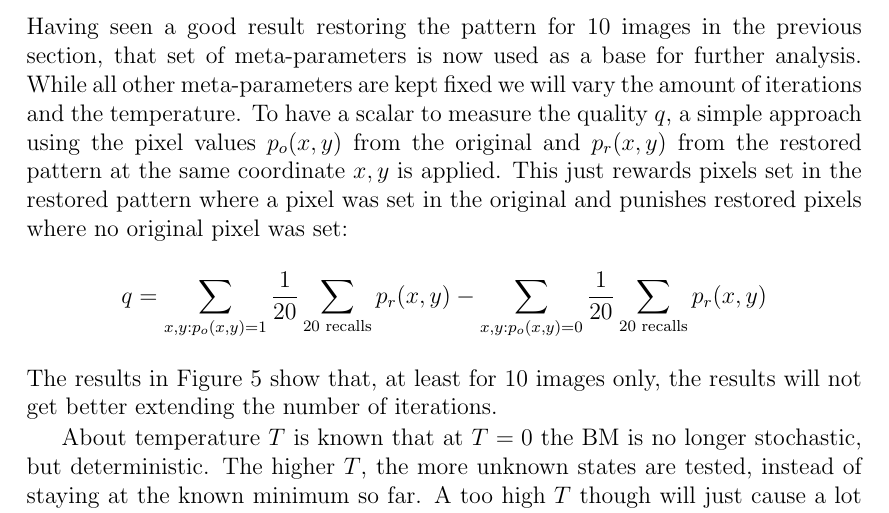
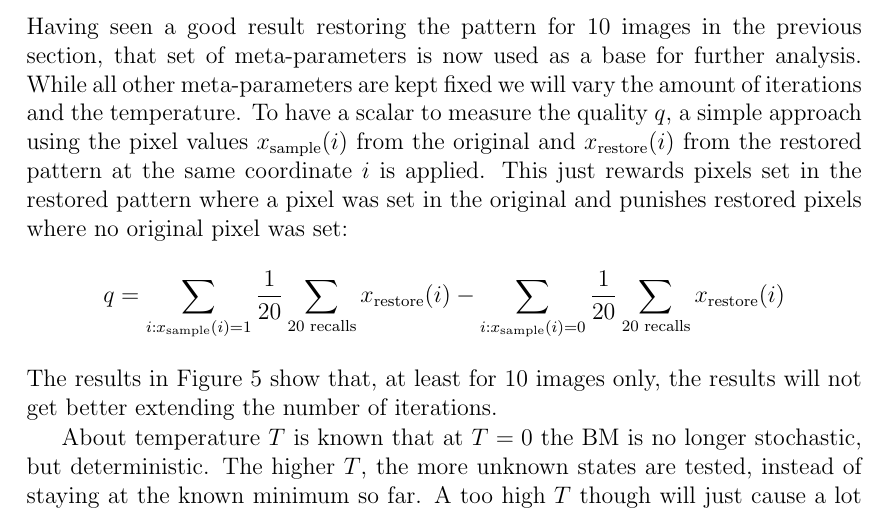
Before and after one commit to oliver-pola/BoltzmannMachine, a LaTeX document (paper/boltzmann_machine_paper.tex): part of page 14 of 16, cut so that both start at the same text. Compiled offline with pdfLaTeX.

Commit message:
changed quality q symbols

```diff
--- a/paper/boltzmann_machine_paper.tex
+++ b/paper/boltzmann_machine_paper.tex
@@ -570,8 +570,8 @@ We also can see that there is not much variation in calling recall more than onc
 
 \subsection{Meta-parameter dependencies}
 
-Having seen a good result restoring the pattern for 10 images in the previous section, that set of meta-parameters is now used as a base for further analysis. While all other meta-parameters are kept fixed we will vary the amount of iterations and the temperature. To have a scalar to measure the quality $q$, a simple approach using the pixel values $p_o(x,y)$ from the original and $p_r(x, y)$ from the restored pattern at the same coordinate $x,y$ is applied. This just rewards pixels set in the restored pattern where a pixel was set in the original and punishes restored pixels where no original pixel was set:
-$$q = \sum_{x, y : p_o(x, y) = 1} \frac1{20}\sum_{\text{20 recalls}}p_r(x, y) - \sum_{x, y : p_o(x, y) = 0} \frac1{20}\sum_{\text{20 recalls}}p_r(x, y)$$
+Having seen a good result restoring the pattern for 10 images in the previous section, that set of meta-parameters is now used as a base for further analysis. While all other meta-parameters are kept fixed we will vary the amount of iterations and the temperature. To have a scalar to measure the quality $q$, a simple approach using the pixel values $x_\text{sample}(i)$ from the original and $x_\text{restore}(i)$ from the restored pattern at the same coordinate $i$ is applied. This just rewards pixels set in the restored pattern where a pixel was set in the original and punishes restored pixels where no original pixel was set:
+$$q = \sum_{i : x_\text{sample}(i) = 1} \frac1{20}\sum_{\text{20 recalls}}x_\text{restore}(i) - \sum_{i : x_\text{sample}(i) = 0} \frac1{20}\sum_{\text{20 recalls}}x_\text{restore}(i)$$
 The results in \cref{fig:test_vary_epoch_t} show that, at least for 10 images only, the results will not get better extending the number of iterations.
 
 \begin{figure}[b!]
```
